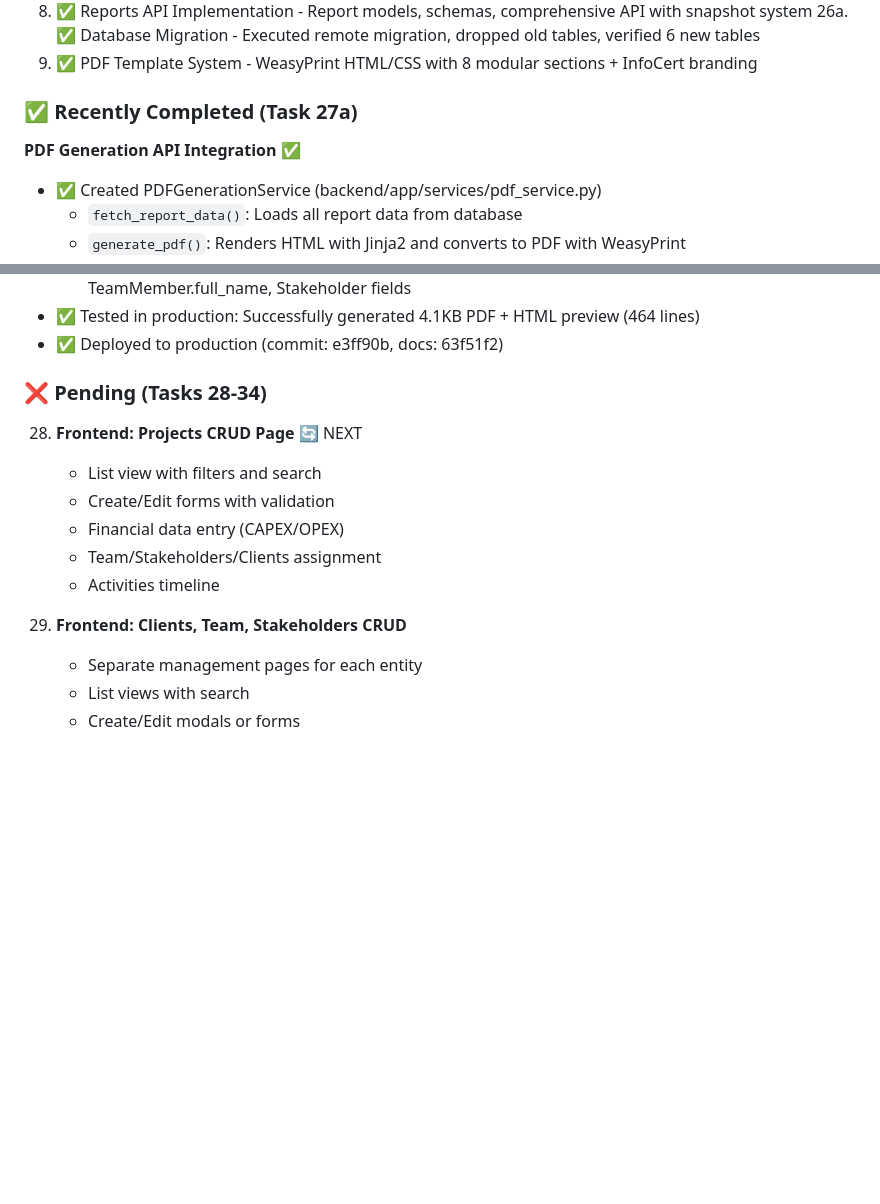
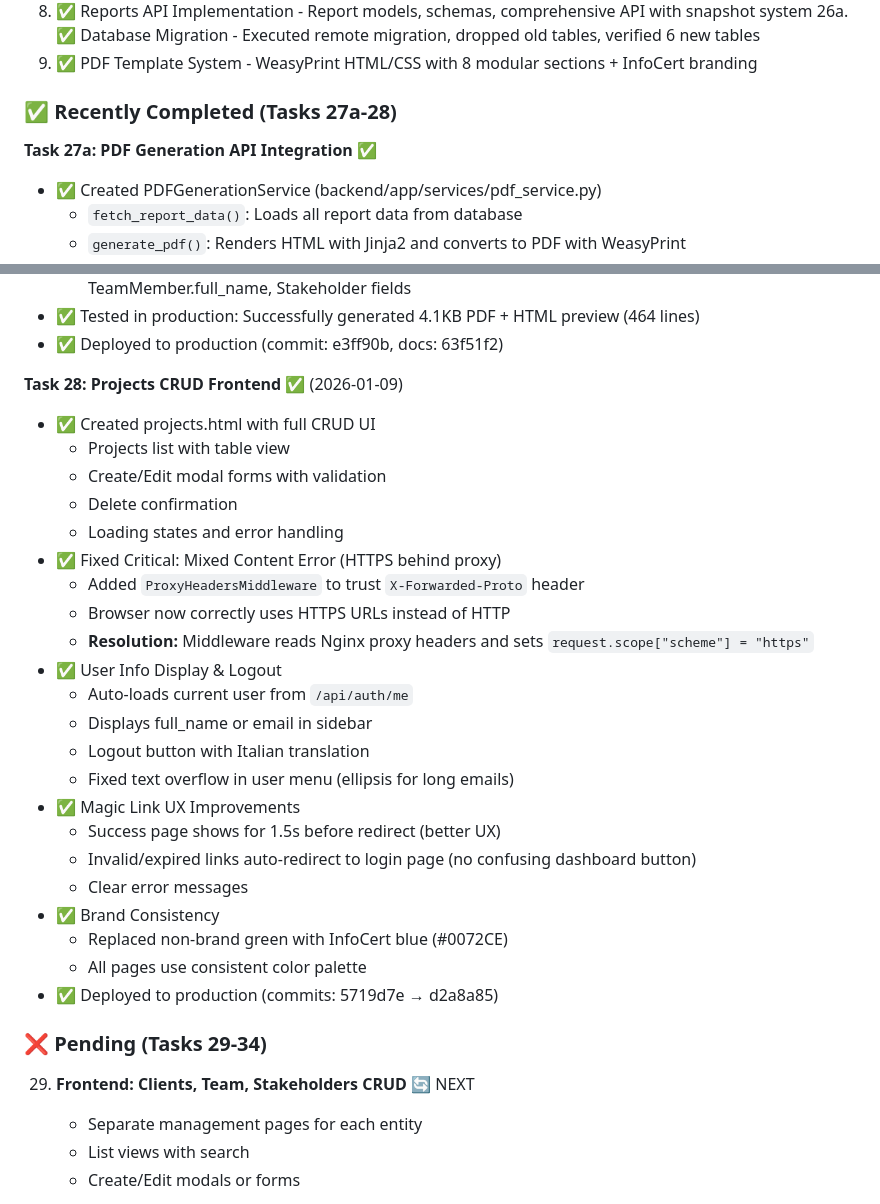
Before and after one commit to ilvolodel/reportforge, a Markdown page: PROJECT_STATE.md, 2 parts joined by grey strips. Rendered like a GitHub page; blank space fills up the shorter version.

```diff
--- a/PROJECT_STATE.md
+++ b/PROJECT_STATE.md
@@ -485,9 +485,9 @@ report_templates (
 26a. ✅ Database Migration - Executed remote migration, dropped old tables, verified 6 new tables
 27. ✅ PDF Template System - WeasyPrint HTML/CSS with 8 modular sections + InfoCert branding
 
-### ✅ Recently Completed (Task 27a)
+### ✅ Recently Completed (Tasks 27a-28)
 
-**PDF Generation API Integration** ✅
+**Task 27a: PDF Generation API Integration** ✅
 - ✅ Created PDFGenerationService (backend/app/services/pdf_service.py)
   - `fetch_report_data()`: Loads all report data from database
   - `generate_pdf()`: Renders HTML with Jinja2 and converts to PDF with WeasyPrint
@@ -500,16 +500,33 @@ report_templates (
 - ✅ Tested in production: Successfully generated 4.1KB PDF + HTML preview (464 lines)
 - ✅ Deployed to production (commit: e3ff90b, docs: 63f51f2)
 
-### ❌ Pending (Tasks 28-34)
+**Task 28: Projects CRUD Frontend** ✅ (2026-01-09)
+- ✅ Created projects.html with full CRUD UI
+  - Projects list with table view
+  - Create/Edit modal forms with validation
+  - Delete confirmation
+  - Loading states and error handling
+- ✅ Fixed Critical: Mixed Content Error (HTTPS behind proxy)
+  - Added `ProxyHeadersMiddleware` to trust `X-Forwarded-Proto` header
+  - Browser now correctly uses HTTPS URLs instead of HTTP
+  - **Resolution:** Middleware reads Nginx proxy headers and sets `request.scope["scheme"] = "https"`
+- ✅ User Info Display & Logout
+  - Auto-loads current user from `/api/auth/me`
+  - Displays full_name or email in sidebar
+  - Logout button with Italian translation
+  - Fixed text overflow in user menu (ellipsis for long emails)
+- ✅ Magic Link UX Improvements
+  - Success page shows for 1.5s before redirect (better UX)
+  - Invalid/expired links auto-redirect to login page (no confusing dashboard button)
+  - Clear error messages
+- ✅ Brand Consistency
+  - Replaced non-brand green with InfoCert blue (#0072CE)
+  - All pages use consistent color palette
+- ✅ Deployed to production (commits: 5719d7e → d2a8a85)
 
-28. **Frontend: Projects CRUD Page** 🔄 NEXT
-    - List view with filters and search
-    - Create/Edit forms with validation
-    - Financial data entry (CAPEX/OPEX)
-    - Team/Stakeholders/Clients assignment
-    - Activities timeline
+### ❌ Pending (Tasks 29-34)
 
-29. **Frontend: Clients, Team, Stakeholders CRUD**
+29. **Frontend: Clients, Team, Stakeholders CRUD** 🔄 NEXT
     - Separate management pages for each entity
     - List views with search
     - Create/Edit modals or forms
```
Also changed, not shown: other parts of PROJECT_STATE.md (+60 -33 lines).
